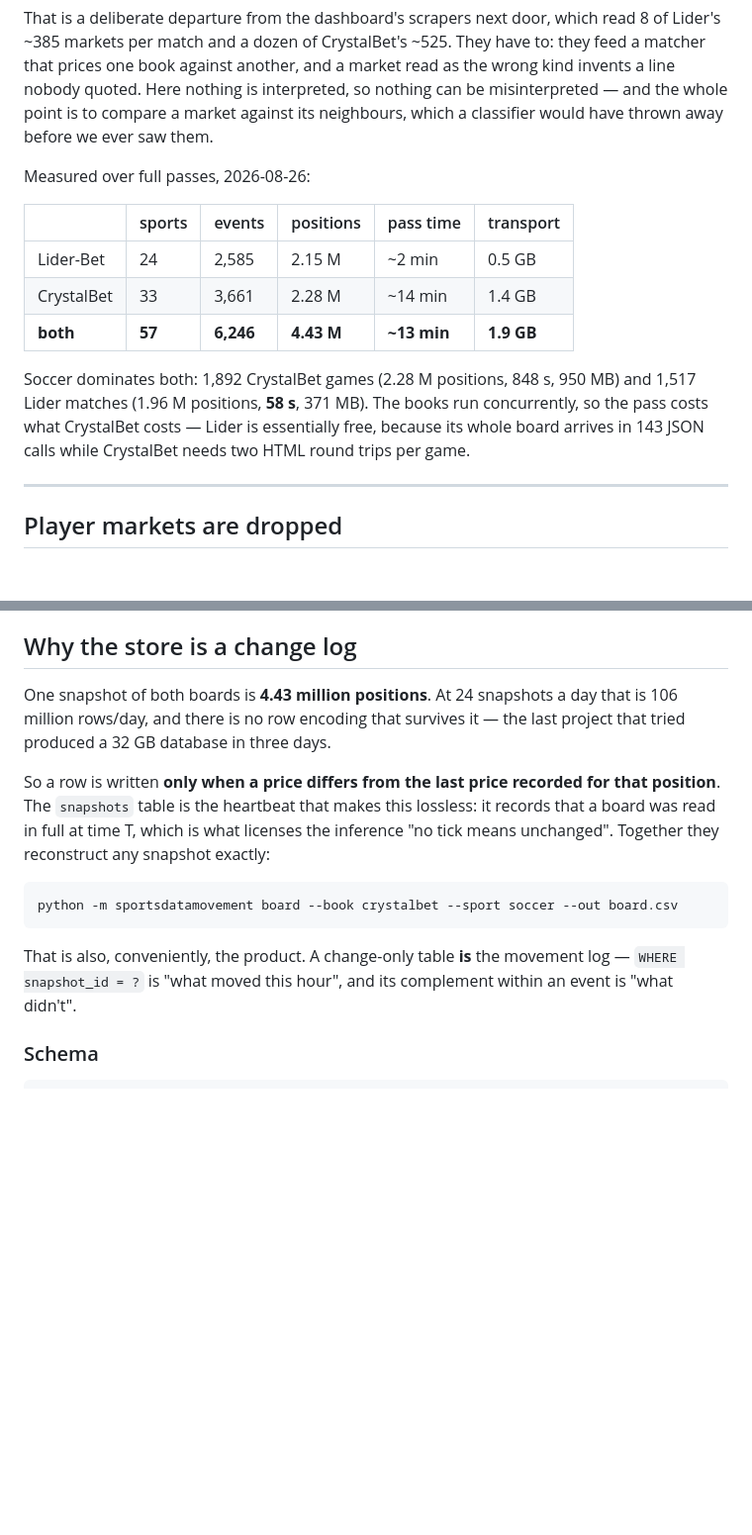
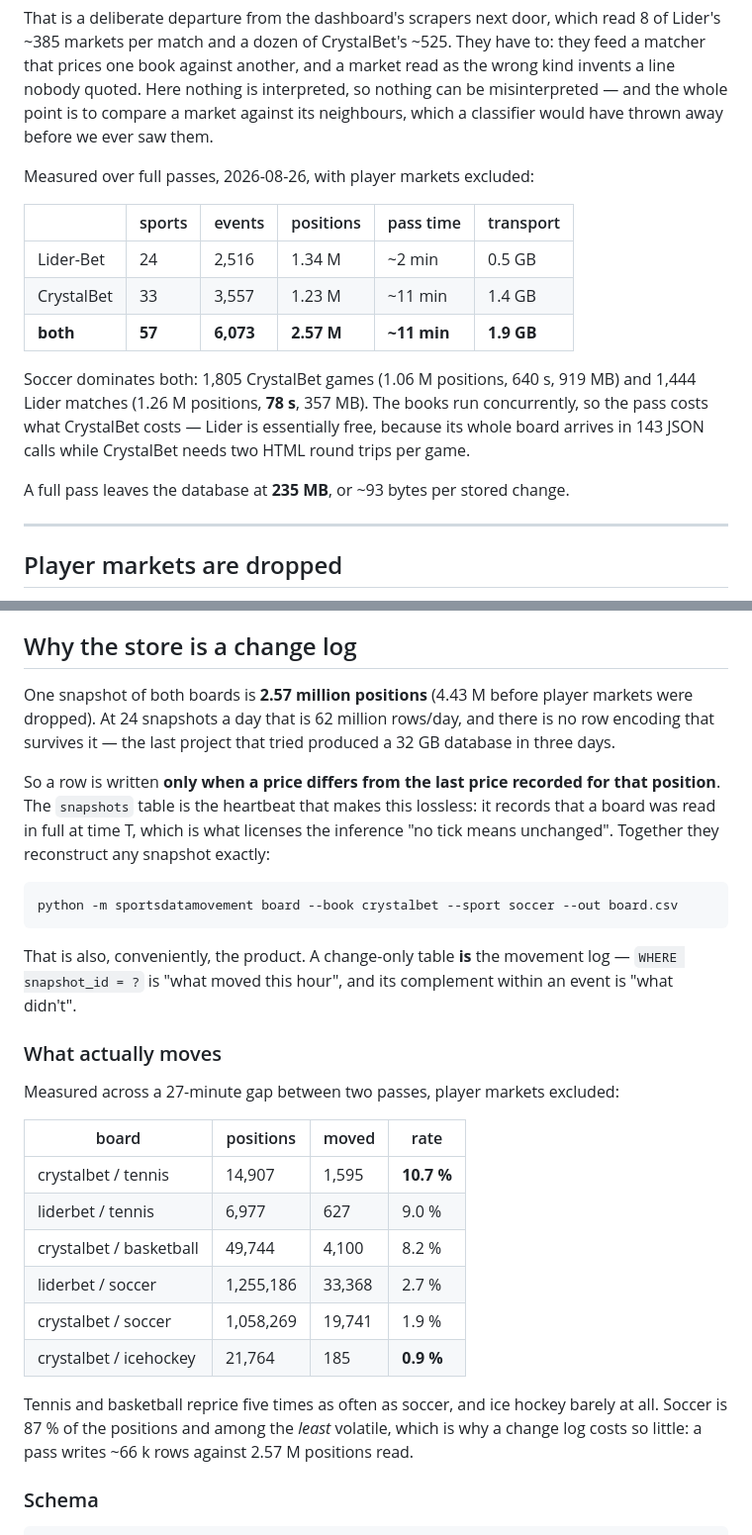
Before and after one commit to manchkhashvili/prematch-dashboard, a Markdown page: sportsdatamovement/README.md, 2 parts joined by grey strips. Shown at 99% size. Drawn GitHub-style; blank space fills up the shorter version.

Commit message:
sportsdatamovement: the measured numbers, now that a clean pass has run
A full pass with player markets excluded: 57 sports, 6,073 events, 2.57 M
positions, 11 minutes, 1.9 GB of transport, 235 MB of database (~93 bytes per
stored change).

And the change rate, over a measured 27-minute gap, which was the one thing
still unknown:

    crystalbet / tennis      10.7 %
    liderbet   / tennis       9.0 %
    crystalbet / basketball   8.2 %
    liderbet   / soccer       2.7 %
    crystalbet / soccer       1.9 %
    crystalbet / icehockey    0.9 %

Tennis and basketball reprice five times as often as soccer; ice hockey barely
moves. Soccer is 87 % of the positions and among the LEAST volatile, which is
why the change log is cheap: a pass writes ~66 k rows against 2.57 M read.

```diff
--- a/sportsdatamovement/README.md
+++ b/sportsdatamovement/README.md
@@ -29,19 +29,21 @@ interpreted, so nothing can be misinterpreted — and the whole point is to
 compare a market against its neighbours, which a classifier would have thrown
 away before we ever saw them.
 
-Measured over full passes, 2026-08-26:
+Measured over full passes, 2026-08-26, with player markets excluded:
 
 | | sports | events | positions | pass time | transport |
 |---|---|---|---|---|---|
-| Lider-Bet | 24 | 2,585 | 2.15 M | ~2 min | 0.5 GB |
-| CrystalBet | 33 | 3,661 | 2.28 M | ~14 min | 1.4 GB |
-| **both** | **57** | **6,246** | **4.43 M** | **~13 min** | **1.9 GB** |
+| Lider-Bet | 24 | 2,516 | 1.34 M | ~2 min | 0.5 GB |
+| CrystalBet | 33 | 3,557 | 1.23 M | ~11 min | 1.4 GB |
+| **both** | **57** | **6,073** | **2.57 M** | **~11 min** | **1.9 GB** |
 
-Soccer dominates both: 1,892 CrystalBet games (2.28 M positions, 848 s, 950 MB)
-and 1,517 Lider matches (1.96 M positions, **58 s**, 371 MB). The books run
+Soccer dominates both: 1,805 CrystalBet games (1.06 M positions, 640 s, 919 MB)
+and 1,444 Lider matches (1.26 M positions, **78 s**, 357 MB). The books run
 concurrently, so the pass costs what CrystalBet costs — Lider is essentially
 free, because its whole board arrives in 143 JSON calls while CrystalBet needs
 two HTML round trips per game.
+
+A full pass leaves the database at **235 MB**, or ~93 bytes per stored change.
 
 ---
 
@@ -111,9 +113,10 @@ which is the premise the whole store rests on.
 
 ## Why the store is a change log
 
-One snapshot of both boards is **4.43 million positions**. At 24 snapshots a day
-that is 106 million rows/day, and there is no row encoding that survives it —
-the last project that tried produced a 32 GB database in three days.
+One snapshot of both boards is **2.57 million positions** (4.43 M before player
+markets were dropped). At 24 snapshots a day that is 62 million rows/day, and
+there is no row encoding that survives it — the last project that tried
+produced a 32 GB database in three days.
 
 So a row is written **only when a price differs from the last price recorded for
 that position**. The `snapshots` table is the heartbeat that makes this
@@ -128,6 +131,24 @@ python -m sportsdatamovement board --book crystalbet --sport soccer --out board.
 That is also, conveniently, the product. A change-only table **is** the movement
 log — `WHERE snapshot_id = ?` is "what moved this hour", and its complement
 within an event is "what didn't".
+
+### What actually moves
+
+Measured across a 27-minute gap between two passes, player markets excluded:
+
+| board | positions | moved | rate |
+|---|---|---|---|
+| crystalbet / tennis | 14,907 | 1,595 | **10.7 %** |
+| liderbet / tennis | 6,977 | 627 | 9.0 % |
+| crystalbet / basketball | 49,744 | 4,100 | 8.2 % |
+| liderbet / soccer | 1,255,186 | 33,368 | 2.7 % |
+| crystalbet / soccer | 1,058,269 | 19,741 | 1.9 % |
+| crystalbet / icehockey | 21,764 | 185 | **0.9 %** |
+
+Tennis and basketball reprice five times as often as soccer, and ice hockey
+barely at all. Soccer is 87 % of the positions and among the *least* volatile,
+which is why a change log costs so little: a pass writes ~66 k rows against
+2.57 M positions read.
 
 ### Schema
 
```
